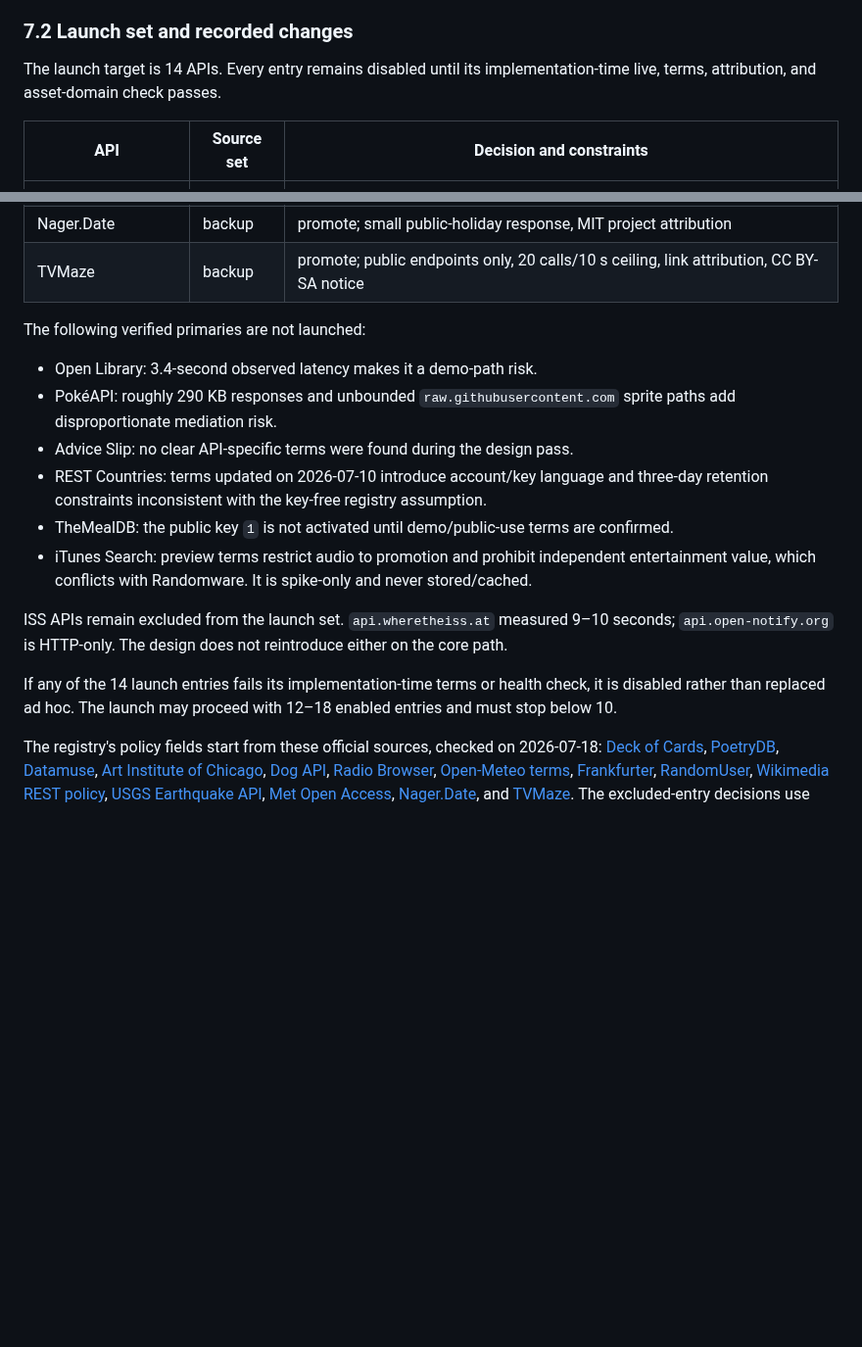
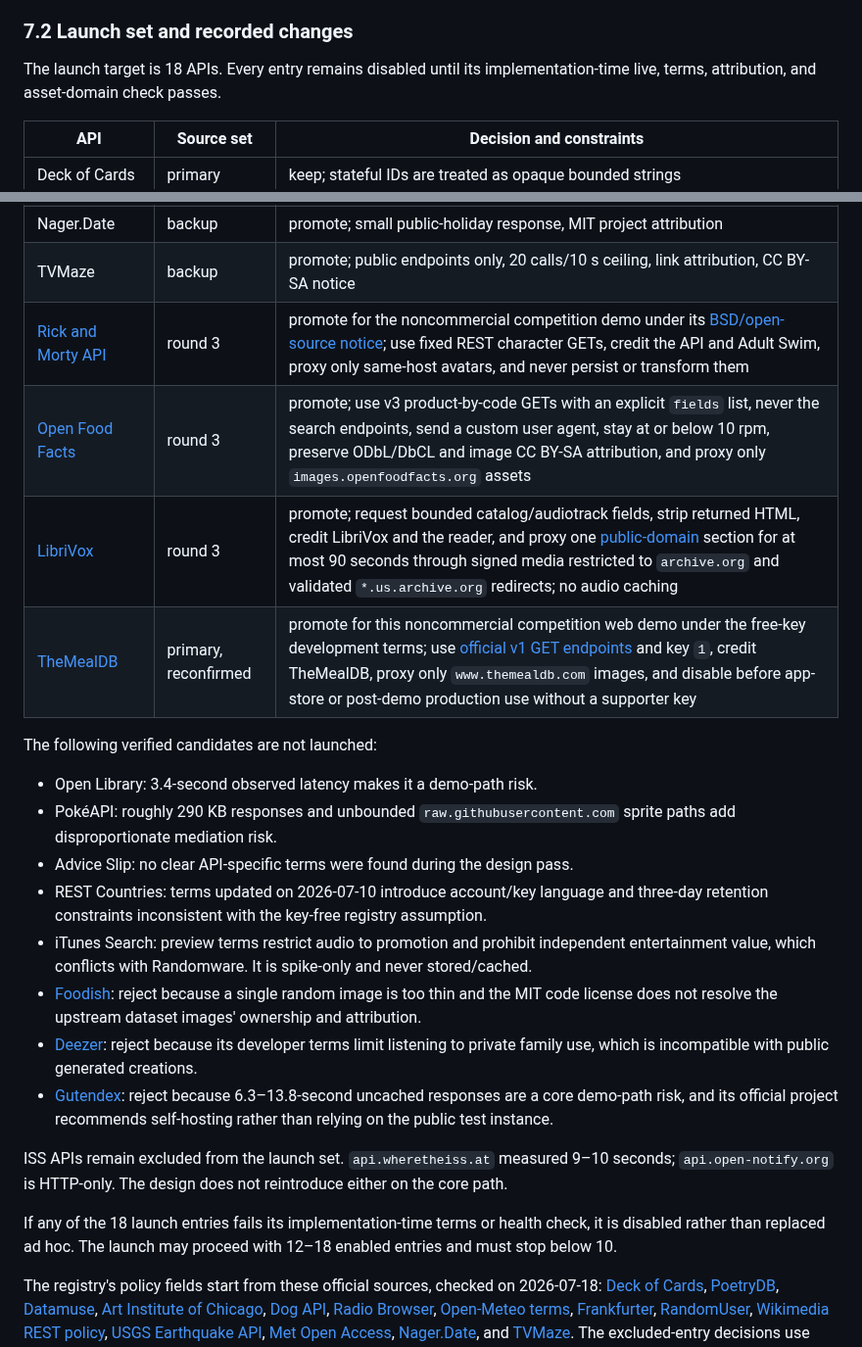
Before and after one commit to yottayoshida/randomware, a Markdown page: docs/ARCHITECTURE.md, 2 parts joined by grey strips. Shown at 98% size. Drawn GitHub-style; blank space fills up the shorter version.

Commit message:
docs: expand launch registry collision axes

```diff
--- a/docs/ARCHITECTURE.md
+++ b/docs/ARCHITECTURE.md
@@ -422,7 +422,7 @@ D1 `api_health` holds `api_id`, `registry_version`, `status` (`healthy`, `degrad
 
 ### 7.2 Launch set and recorded changes
 
-The launch target is 14 APIs. Every entry remains disabled until its implementation-time live, terms, attribution, and asset-domain check passes.
+The launch target is 18 APIs. Every entry remains disabled until its implementation-time live, terms, attribution, and asset-domain check passes.
 
 | API | Source set | Decision and constraints |
 |---|---|---|
@@ -440,19 +440,25 @@ The launch target is 14 APIs. Every entry remains disabled until its implementat
 | Met Museum | backup | promote; only `isPublicDomain` objects/images, CC0 source |
 | Nager.Date | backup | promote; small public-holiday response, MIT project attribution |
 | TVMaze | backup | promote; public endpoints only, 20 calls/10 s ceiling, link attribution, CC BY-SA notice |
+| [Rick and Morty API](https://rickandmortyapi.com/documentation) | round 3 | promote for the noncommercial competition demo under its [BSD/open-source notice](https://rickandmortyapi.com/about); use fixed REST character GETs, credit the API and Adult Swim, proxy only same-host avatars, and never persist or transform them |
+| [Open Food Facts](https://openfoodfacts.github.io/openfoodfacts-server/api/) | round 3 | promote; use v3 product-by-code GETs with an explicit `fields` list, never the search endpoints, send a custom user agent, stay at or below 10 rpm, preserve ODbL/DbCL and image CC BY-SA attribution, and proxy only `images.openfoodfacts.org` assets |
+| [LibriVox](https://librivox.org/api/info) | round 3 | promote; request bounded catalog/audiotrack fields, strip returned HTML, credit LibriVox and the reader, and proxy one [public-domain](https://librivox.org/pages/public-domain/) section for at most 90 seconds through signed media restricted to `archive.org` and validated `*.us.archive.org` redirects; no audio caching |
+| [TheMealDB](https://www.themealdb.com/terms_of_use.php) | primary, reconfirmed | promote for this noncommercial competition web demo under the free-key development terms; use [official v1 GET endpoints](https://www.themealdb.com/docs_api_guide.php) and key `1`, credit TheMealDB, proxy only `www.themealdb.com` images, and disable before app-store or post-demo production use without a supporter key |
 
-The following verified primaries are not launched:
+The following verified candidates are not launched:
 
 - Open Library: 3.4-second observed latency makes it a demo-path risk.
 - PokéAPI: roughly 290 KB responses and unbounded `raw.githubusercontent.com` sprite paths add disproportionate mediation risk.
 - Advice Slip: no clear API-specific terms were found during the design pass.
 - REST Countries: terms updated on 2026-07-10 introduce account/key language and three-day retention constraints inconsistent with the key-free registry assumption.
-- TheMealDB: the public key `1` is not activated until demo/public-use terms are confirmed.
 - iTunes Search: preview terms restrict audio to promotion and prohibit independent entertainment value, which conflicts with Randomware. It is spike-only and never stored/cached.
+- [Foodish](https://github.com/surhud004/Foodish): reject because a single random image is too thin and the MIT code license does not resolve the upstream dataset images' ownership and attribution.
+- [Deezer](https://developers.deezer.com/termsofuse): reject because its developer terms limit listening to private family use, which is incompatible with public generated creations.
+- [Gutendex](https://github.com/garethbjohnson/gutendex): reject because 6.3–13.8-second uncached responses are a core demo-path risk, and its official project recommends self-hosting rather than relying on the public test instance.
 
 ISS APIs remain excluded from the launch set. `api.wheretheiss.at` measured 9–10 seconds; `api.open-notify.org` is HTTP-only. The design does not reintroduce either on the core path.
 
-If any of the 14 launch entries fails its implementation-time terms or health check, it is disabled rather than replaced ad hoc. The launch may proceed with 12–18 enabled entries and must stop below 10.
+If any of the 18 launch entries fails its implementation-time terms or health check, it is disabled rather than replaced ad hoc. The launch may proceed with 12–18 enabled entries and must stop below 10.
 
 The registry's policy fields start from these official sources, checked on 2026-07-18: [Deck of Cards](https://deckofcardsapi.com/), [PoetryDB](https://github.com/thundercomb/poetrydb), [Datamuse](https://www.datamuse.com/api/), [Art Institute of Chicago](https://api.artic.edu/docs/), [Dog API](https://dog.ceo/dog-api/about), [Radio Browser](https://docs.radio-browser.info/), [Open-Meteo terms](https://open-meteo.com/en/terms), [Frankfurter](https://frankfurter.dev/), [RandomUser](https://randomuser.me/documentation), [Wikimedia REST policy](https://www.mediawiki.org/wiki/API:REST_API/Policies), [USGS Earthquake API](https://earthquake.usgs.gov/fdsnws/event/1/), [Met Open Access](https://www.metmuseum.org/about-the-met/policies-and-documents/open-access), [Nager.Date](https://github.com/nager/Nager.Date), and [TVMaze](https://www.tvmaze.com/api). The excluded-entry decisions use [REST Countries terms](https://restcountries.com/legal/terms-of-service), [iTunes Search API terms](https://developer.apple.com/library/archive/documentation/AudioVideo/Conceptual/iTuneSearchAPI/), and the live-verification evidence in `api-candidates/`.
 
```
Also changed, not shown: docs/GOAL.md (+1 -1 lines), docs/PLAN.md (+2 -2 lines).
